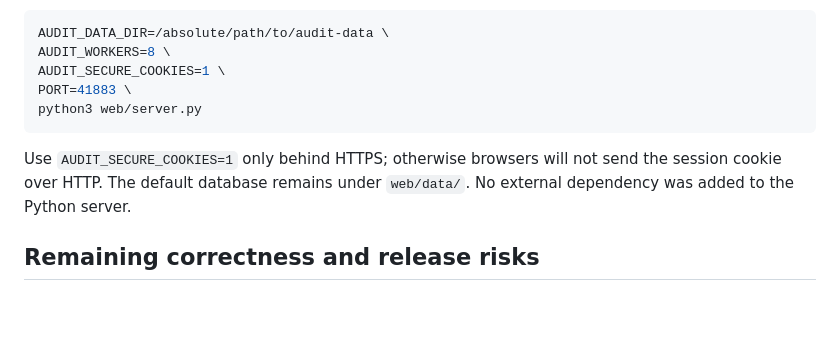
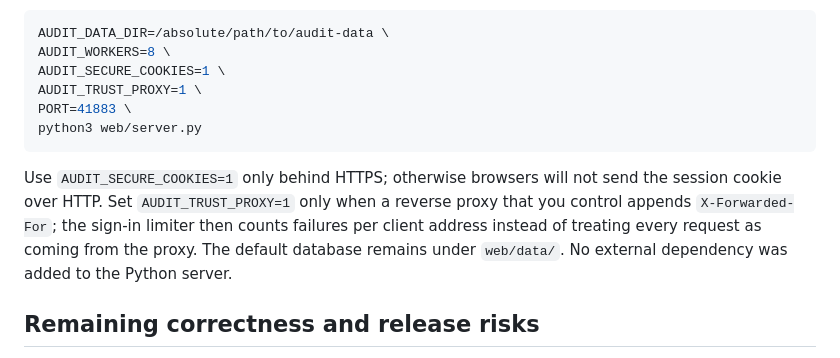
Before and after one commit to nano-rex/audit-app, a Markdown page: production-readiness.md, the part around one of its changes. Rendered like a GitHub page; blank space fills up the shorter version.

````diff
--- a/production-readiness.md
+++ b/production-readiness.md
@@ -70,11 +70,12 @@ Configuration supported now:
 AUDIT_DATA_DIR=/absolute/path/to/audit-data \
 AUDIT_WORKERS=8 \
 AUDIT_SECURE_COOKIES=1 \
+AUDIT_TRUST_PROXY=1 \
 PORT=41883 \
 python3 web/server.py
 ```
 
-Use `AUDIT_SECURE_COOKIES=1` only behind HTTPS; otherwise browsers will not send the session cookie over HTTP. The default database remains under `web/data/`. No external dependency was added to the Python server.
+Use `AUDIT_SECURE_COOKIES=1` only behind HTTPS; otherwise browsers will not send the session cookie over HTTP. Set `AUDIT_TRUST_PROXY=1` only when a reverse proxy that you control appends `X-Forwarded-For`; the sign-in limiter then counts failures per client address instead of treating every request as coming from the proxy. The default database remains under `web/data/`. No external dependency was added to the Python server.
 
 ## Remaining correctness and release risks
 
````
Also changed, not shown: other parts of production-readiness.md (+28 -0 lines), backend-architecture.md (+2 -0 lines).
